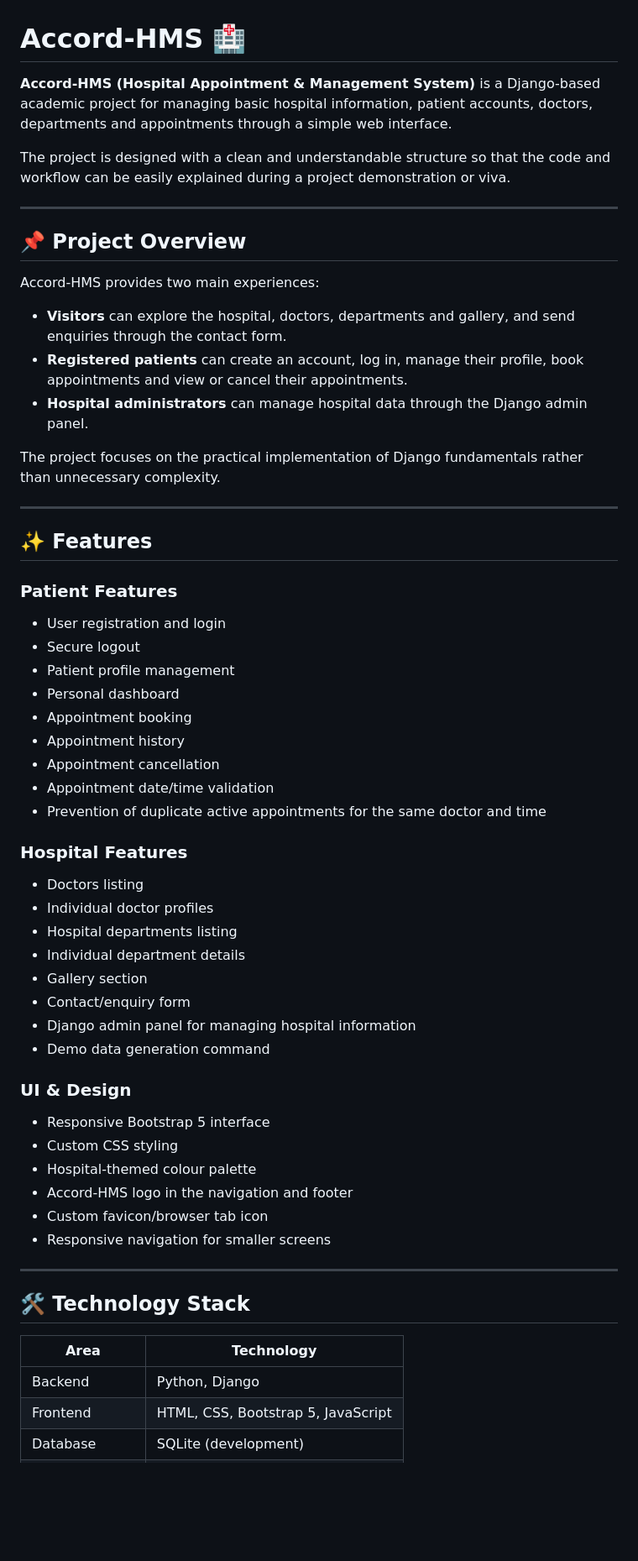
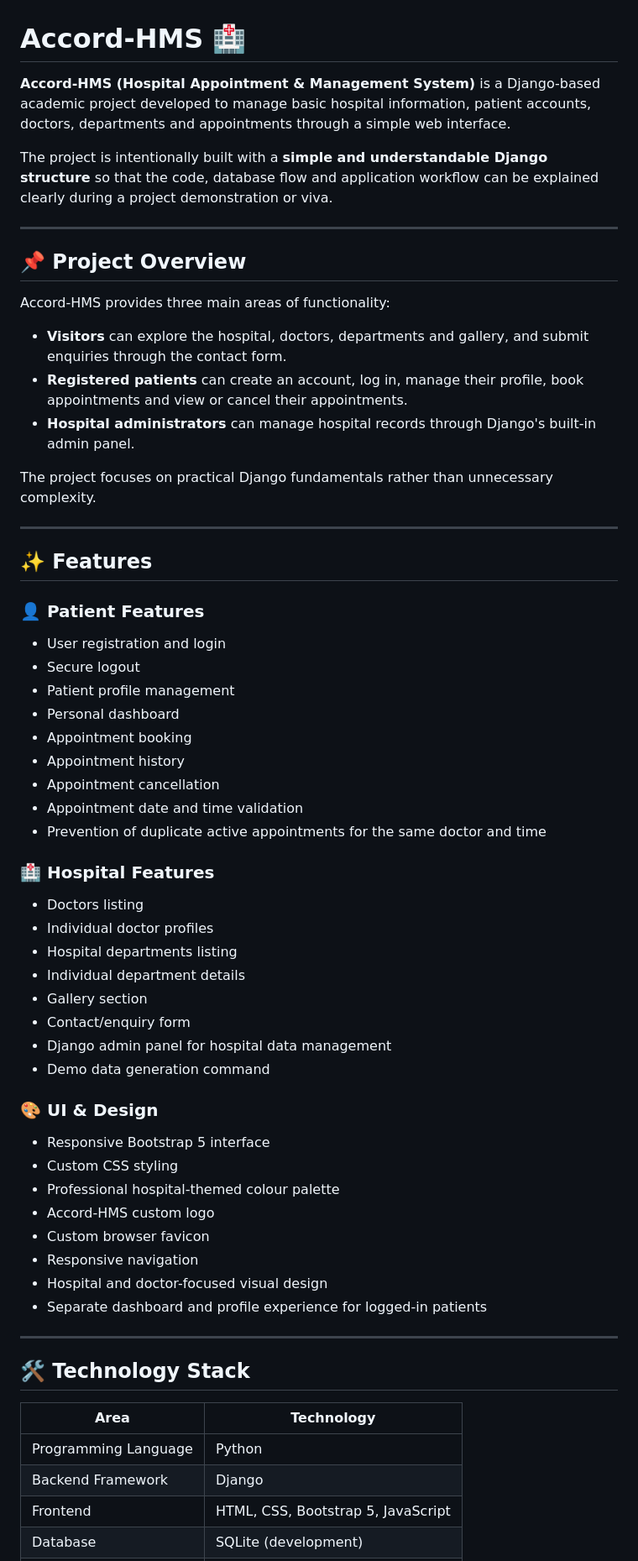
Before and after one commit to adityatiwari-git/Accord-HMS, a Markdown page: README.md, the part around one of its changes. Shown at 84% size. GitHub-like rendering; blank space fills up the shorter version.

Commit message:
Update final Accord-HMS README documentation

```diff
--- a/README.md
+++ b/README.md
@@ -1,26 +1,26 @@
 # Accord-HMS 🏥
 
-**Accord-HMS (Hospital Appointment & Management System)** is a Django-based academic project for managing basic hospital information, patient accounts, doctors, departments and appointments through a simple web interface.
+**Accord-HMS (Hospital Appointment & Management System)** is a Django-based academic project developed to manage basic hospital information, patient accounts, doctors, departments and appointments through a simple web interface.
 
-The project is designed with a clean and understandable structure so that the code and workflow can be easily explained during a project demonstration or viva.
+The project is intentionally built with a **simple and understandable Django structure** so that the code, database flow and application workflow can be explained clearly during a project demonstration or viva.
 
 ---
 
 ## 📌 Project Overview
 
-Accord-HMS provides two main experiences:
+Accord-HMS provides three main areas of functionality:
 
-- **Visitors** can explore the hospital, doctors, departments and gallery, and send enquiries through the contact form.
+- **Visitors** can explore the hospital, doctors, departments and gallery, and submit enquiries through the contact form.
 - **Registered patients** can create an account, log in, manage their profile, book appointments and view or cancel their appointments.
-- **Hospital administrators** can manage hospital data through the Django admin panel.
+- **Hospital administrators** can manage hospital records through Django's built-in admin panel.
 
-The project focuses on the practical implementation of Django fundamentals rather than unnecessary complexity.
+The project focuses on practical Django fundamentals rather than unnecessary complexity.
 
 ---
 
 ## ✨ Features
 
-### Patient Features
+### 👤 Patient Features
 
 - User registration and login
 - Secure logout
@@ -29,10 +29,10 @@ The project focuses on the practical implementation of Django fundamentals rathe
 - Appointment booking
 - Appointment history
 - Appointment cancellation
-- Appointment date/time validation
+- Appointment date and time validation
 - Prevention of duplicate active appointments for the same doctor and time
 
-### Hospital Features
+### 🏥 Hospital Features
 
 - Doctors listing
 - Individual doctor profiles
@@ -40,17 +40,19 @@ The project focuses on the practical implementation of Django fundamentals rathe
 - Individual department details
 - Gallery section
 - Contact/enquiry form
-- Django admin panel for managing hospital information
+- Django admin panel for hospital data management
 - Demo data generation command
 
-### UI & Design
+### 🎨 UI & Design
 
 - Responsive Bootstrap 5 interface
 - Custom CSS styling
-- Hospital-themed colour palette
-- Accord-HMS logo in the navigation and footer
-- Custom favicon/browser tab icon
-- Responsive navigation for smaller screens
+- Professional hospital-themed colour palette
+- Accord-HMS custom logo
+- Custom browser favicon
+- Responsive navigation
+- Hospital and doctor-focused visual design
+- Separate dashboard and profile experience for logged-in patients
 
 ---
 
@@ -58,6 +60,7 @@ The project focuses on the practical implementation of Django fundamentals rathe
 
 | Area | Technology |
 |---|---|
-| Backend | Python, Django |
+| Programming Language | Python |
+| Backend Framework | Django |
 | Frontend | HTML, CSS, Bootstrap 5, JavaScript |
 | Database | SQLite (development) |
```
Also changed, not shown: other parts of README.md (+64 -56 lines).
